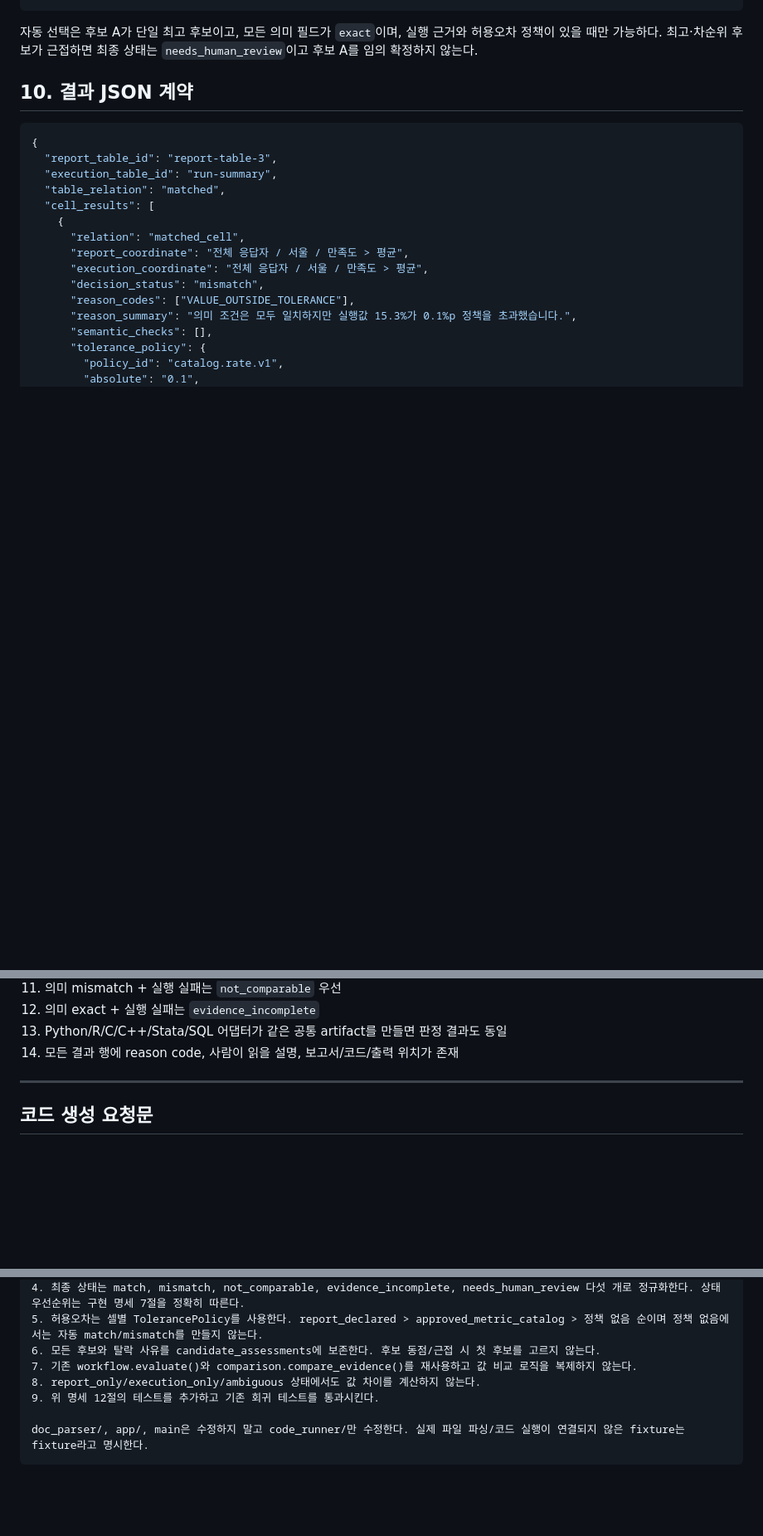
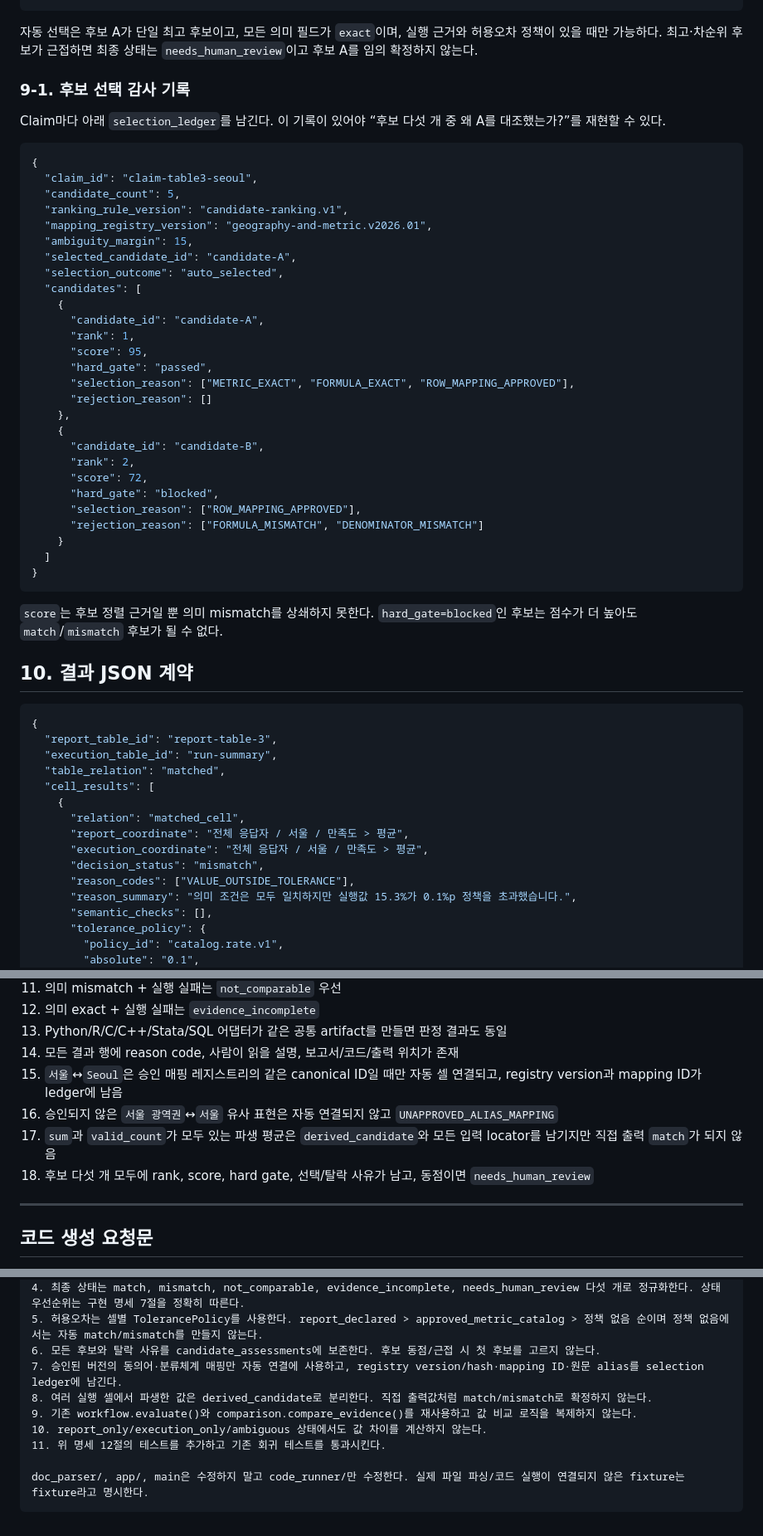
Before and after one commit to HamB-2002/nais-link, a Markdown page: code_runner/표대조_5단계판정_구현명세.md, 3 parts joined by grey strips. Shown at 83% size. Drawn GitHub-style; blank space fills up the shorter version.

````diff
--- a/code_runner/표대조_5단계판정_구현명세.md
+++ b/code_runner/표대조_5단계판정_구현명세.md
@@ -209,6 +268,42 @@ Claim 1개
 ```
 
 자동 선택은 후보 A가 단일 최고 후보이고, 모든 의미 필드가 `exact`이며, 실행 근거와 허용오차 정책이 있을 때만 가능하다. 최고·차순위 후보가 근접하면 최종 상태는 `needs_human_review`이고 후보 A를 임의 확정하지 않는다.
+
+### 9-1. 후보 선택 감사 기록
+
+Claim마다 아래 `selection_ledger`를 남긴다. 이 기록이 있어야 “후보 다섯 개 중 왜 A를 대조했는가?”를 재현할 수 있다.
+
+```json
+{
+  "claim_id": "claim-table3-seoul",
+  "candidate_count": 5,
+  "ranking_rule_version": "candidate-ranking.v1",
+  "mapping_registry_version": "geography-and-metric.v2026.01",
+  "ambiguity_margin": 15,
+  "selected_candidate_id": "candidate-A",
+  "selection_outcome": "auto_selected",
+  "candidates": [
+    {
+      "candidate_id": "candidate-A",
+      "rank": 1,
+      "score": 95,
+      "hard_gate": "passed",
+      "selection_reason": ["METRIC_EXACT", "FORMULA_EXACT", "ROW_MAPPING_APPROVED"],
+      "rejection_reason": []
+    },
+    {
+      "candidate_id": "candidate-B",
+      "rank": 2,
+      "score": 72,
+      "hard_gate": "blocked",
+      "selection_reason": ["ROW_MAPPING_APPROVED"],
+      "rejection_reason": ["FORMULA_MISMATCH", "DENOMINATOR_MISMATCH"]
+    }
+  ]
+}
+```
+
+`score`는 후보 정렬 근거일 뿐 의미 mismatch를 상쇄하지 못한다. `hard_gate=blocked`인 후보는 점수가 더 높아도 `match`/`mismatch` 후보가 될 수 없다.
 
 ## 10. 결과 JSON 계약
 
@@ -304,6 +400,10 @@ for each report_table:
 12. 의미 exact + 실행 실패는 `evidence_incomplete`
 13. Python/R/C/C++/Stata/SQL 어댑터가 같은 공통 artifact를 만들면 판정 결과도 동일
 14. 모든 결과 행에 reason code, 사람이 읽을 설명, 보고서/코드/출력 위치가 존재
+15. `서울`↔`Seoul`은 승인 매핑 레지스트리의 같은 canonical ID일 때만 자동 셀 연결되고, registry version과 mapping ID가 ledger에 남음
+16. 승인되지 않은 `서울 광역권`↔`서울` 유사 표현은 자동 연결되지 않고 `UNAPPROVED_ALIAS_MAPPING`
+17. `sum`과 `valid_count`가 모두 있는 파생 평균은 `derived_candidate`와 모든 입력 locator를 남기지만 직접 출력 `match`가 되지 않음
+18. 후보 다섯 개 모두에 rank, score, hard gate, 선택/탈락 사유가 남고, 동점이면 `needs_human_review`
 
 ---
 
@@ -323,9 +423,11 @@ code_runner/에 두 표 대조 5단계 판정 엔진을 구현하라.
 4. 최종 상태는 match, mismatch, not_comparable, evidence_incomplete, needs_human_review 다섯 개로 정규화한다. 상태 우선순위는 구현 명세 7절을 정확히 따른다.
 5. 허용오차는 셀별 TolerancePolicy를 사용한다. report_declared > approved_metric_catalog > 정책 없음 순이며 정책 없음에서는 자동 match/mismatch를 만들지 않는다.
 6. 모든 후보와 탈락 사유를 candidate_assessments에 보존한다. 후보 동점/근접 시 첫 후보를 고르지 않는다.
-7. 기존 workflow.evaluate()와 comparison.compare_evidence()를 재사용하고 값 비교 로직을 복제하지 않는다.
-8. report_only/execution_only/ambiguous 상태에서도 값 차이를 계산하지 않는다.
-9. 위 명세 12절의 테스트를 추가하고 기존 회귀 테스트를 통과시킨다.
+7. 승인된 버전의 동의어·분류체계 매핑만 자동 연결에 사용하고, registry version/hash·mapping ID·원문 alias를 selection ledger에 남긴다.
+8. 여러 실행 셀에서 파생한 값은 derived_candidate로 분리한다. 직접 출력값처럼 match/mismatch로 확정하지 않는다.
+9. 기존 workflow.evaluate()와 comparison.compare_evidence()를 재사용하고 값 비교 로직을 복제하지 않는다.
+10. report_only/execution_only/ambiguous 상태에서도 값 차이를 계산하지 않는다.
+11. 위 명세 12절의 테스트를 추가하고 기존 회귀 테스트를 통과시킨다.
 
 doc_parser/, app/, main은 수정하지 말고 code_runner/만 수정한다. 실제 파일 파싱/코드 실행이 연결되지 않은 fixture는 fixture라고 명시한다.
 ```
````
Also changed, not shown: other parts of code_runner/표대조_5단계판정_구현명세.md (+61 -1 lines).
